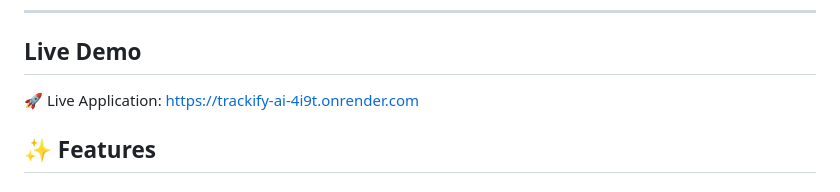
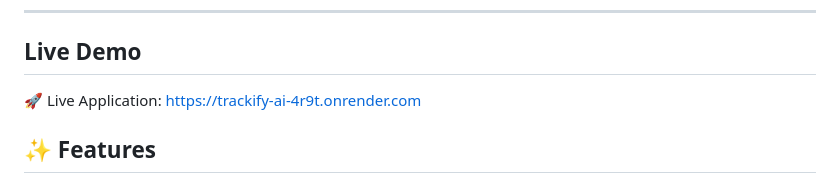
Before and after one commit to mayank200529/trackify-ai, a Markdown page: readme.md, the part around the change. Drawn GitHub-style.

Commit message:
feat: added deploy link modified

```diff
--- a/readme.md
+++ b/readme.md
@@ -14,7 +14,7 @@ Trackify AI is a Flask-based productivity and learning analytics platform that h
 ---
 ## Live Demo
 
-🚀 Live Application: https://trackify-ai-4i9t.onrender.com
+🚀 Live Application: https://trackify-ai-4r9t.onrender.com
 
 ## ✨ Features
 
```
